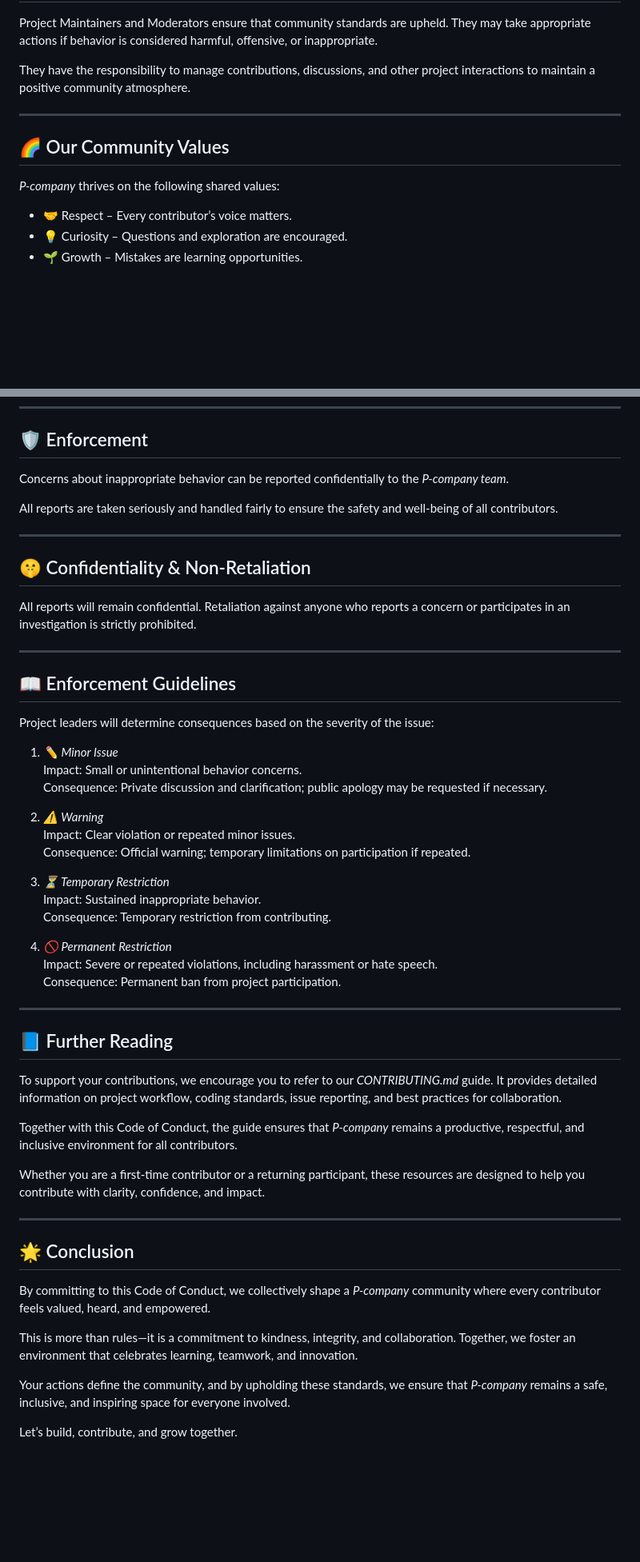
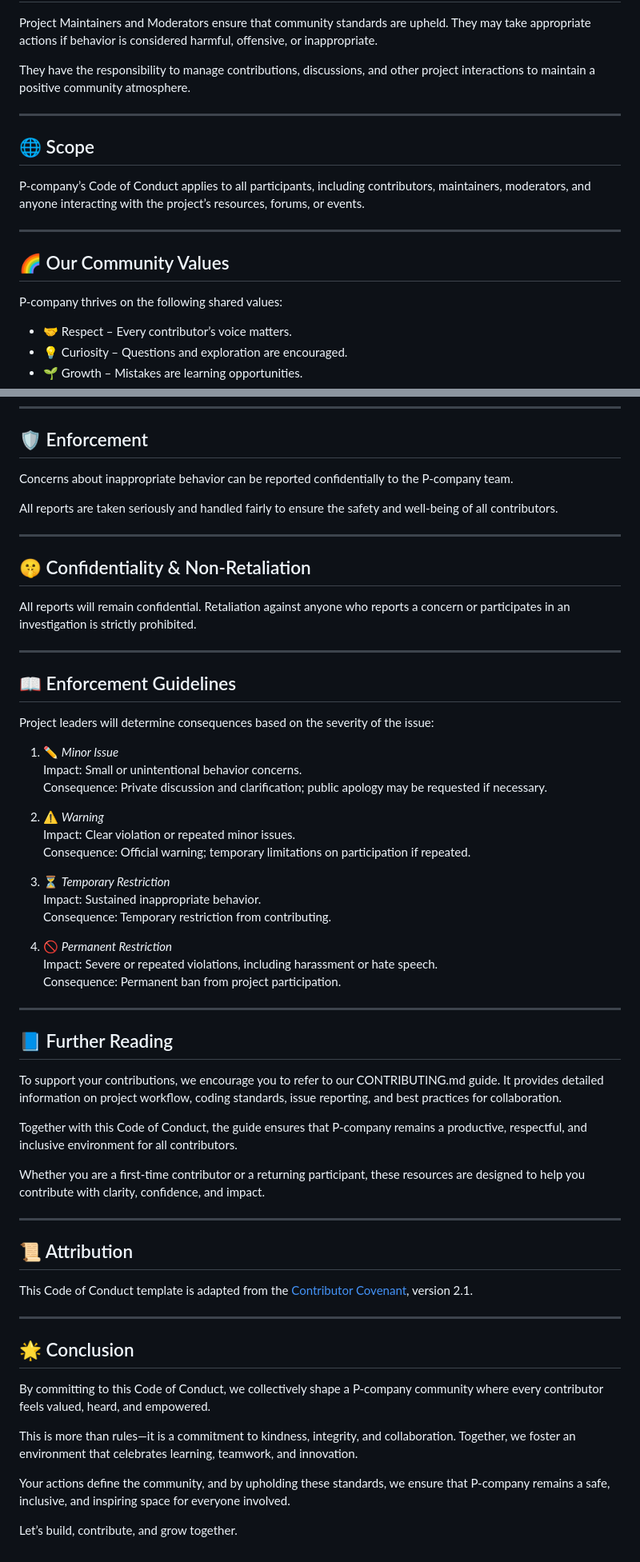
Before and after one commit to shaili-dixit/P-company, a Markdown page: CODE_OF_CONDUCT.md, 2 parts joined by grey strips. Shown at 80% size. GitHub-like rendering; blank space fills up the shorter version.

```diff
--- a/CODE_OF_CONDUCT.md
+++ b/CODE_OF_CONDUCT.md
@@ -44,8 +44,13 @@ They have the responsibility to manage contributions, discussions, and other pro
 
 ---
 
+## 🌐 Scope
+P-company’s Code of Conduct applies to all participants, including contributors, maintainers, moderators, and anyone interacting with the project’s resources, forums, or events.
+
+---
+
 ## 🌈 Our Community Values
-*P-company* thrives on the following shared values:
+P-company thrives on the following shared values:
 
 - 🤝 Respect – Every contributor’s voice matters.
 - 💡 Curiosity – Questions and exploration are encouraged.
@@ -69,7 +74,7 @@ All contributions should align with this Code of Conduct. Contributors are encou
 ---
 
 ## 🛡 Enforcement
-Concerns about inappropriate behavior can be reported confidentially to the *P-company team*.
+Concerns about inappropriate behavior can be reported confidentially to the P-company team.
 
 All reports are taken seriously and handled fairly to ensure the safety and well-being of all contributors.
 
@@ -83,38 +88,43 @@ All reports will remain confidential. Retaliation against anyone who reports a c
 ## 📖 Enforcement Guidelines
 Project leaders will determine consequences based on the severity of the issue:
 
-1. *✏ Minor Issue*
+1. ✏ *Minor Issue*
    Impact: Small or unintentional behavior concerns.
    Consequence: Private discussion and clarification; public apology may be requested if necessary.
 
-2. *⚠ Warning*
+2. ⚠ *Warning*
    Impact: Clear violation or repeated minor issues.
    Consequence: Official warning; temporary limitations on participation if repeated.
 
-3. *⏳ Temporary Restriction*
+3. ⏳ *Temporary Restriction*
    Impact: Sustained inappropriate behavior.
    Consequence: Temporary restriction from contributing.
 
-4. *🚫 Permanent Restriction*
+4. 🚫 *Permanent Restriction*
    Impact: Severe or repeated violations, including harassment or hate speech.
    Consequence: Permanent ban from project participation.
 
 ---
 
 ## 📘 Further Reading
-To support your contributions, we encourage you to refer to our *CONTRIBUTING.md* guide. It provides detailed information on project workflow, coding standards, issue reporting, and best practices for collaboration.
+To support your contributions, we encourage you to refer to our CONTRIBUTING.md guide. It provides detailed information on project workflow, coding standards, issue reporting, and best practices for collaboration.
 
-Together with this Code of Conduct, the guide ensures that *P-company* remains a productive, respectful, and inclusive environment for all contributors.
+Together with this Code of Conduct, the guide ensures that P-company remains a productive, respectful, and inclusive environment for all contributors.
 
 Whether you are a first-time contributor or a returning participant, these resources are designed to help you contribute with clarity, confidence, and impact.
 
 ---
 
+## 📜 Attribution
+This Code of Conduct template is adapted from the [Contributor Covenant](https://www.contributor-covenant.org), version 2.1.
+
+---
+
 ## 🌟 Conclusion
-By committing to this Code of Conduct, we collectively shape a *P-company* community where every contributor feels valued, heard, and empowered.
+By committing to this Code of Conduct, we collectively shape a P-company community where every contributor feels valued, heard, and empowered.
 
 This is more than rules—it is a commitment to kindness, integrity, and collaboration. Together, we foster an environment that celebrates learning, teamwork, and innovation.
 
-Your actions define the community, and by upholding these standards, we ensure that *P-company* remains a safe, inclusive, and inspiring space for everyone involved.
+Your actions define the community, and by upholding these standards, we ensure that P-company remains a safe, inclusive, and inspiring space for everyone involved.
 
 Let’s build, contribute, and grow together.
```
Also changed, not shown: other parts of CODE_OF_CONDUCT.md (+14 -14 lines).
